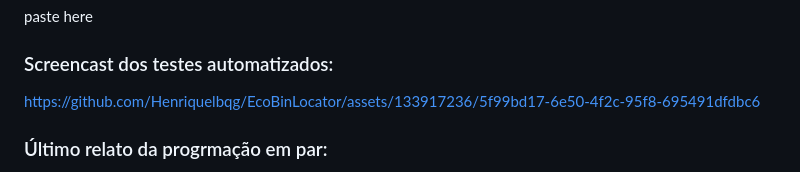
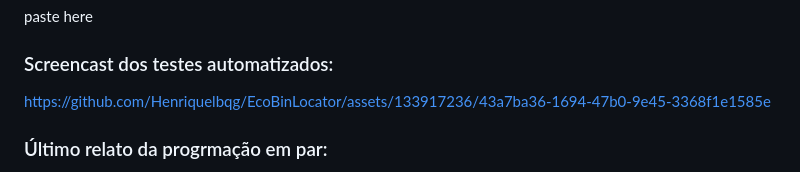
Before and after one commit to Henriquelbqg/EcoBinLocator, a Markdown page: README.md, the part around the change. GitHub-like rendering.

```diff
--- a/README.md
+++ b/README.md
@@ -178,7 +178,11 @@ paste here
 
 
 
-https://github.com/Henriquelbqg/EcoBinLocator/assets/133917236/5f99bd17-6e50-4f2c-95f8-695491dfdbc6
+
+
+https://github.com/Henriquelbqg/EcoBinLocator/assets/133917236/43a7ba36-1694-47b0-9e45-3368f1e1585e
+
+
 
 
 ### Último relato da progrmação em par:
```
